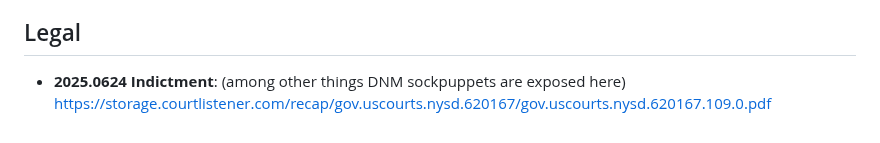
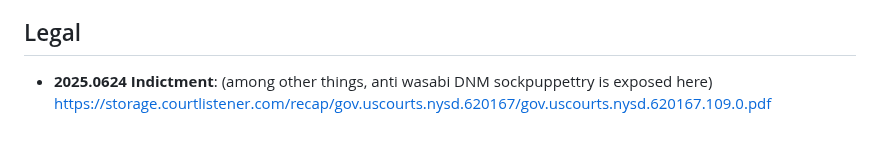
Before and after one commit to nopara73/ScamouraiWallet, a Markdown page: README.md, the part around the change. GitHub-like rendering.

```diff
--- a/README.md
+++ b/README.md
@@ -154,4 +154,4 @@
   https://x.com/1440000bytes/status/1847705683367797204 — *1440000bytes on X*
 
 ## Legal
-- **2025.0624 Indictment**: (among other things DNM sockpuppets are exposed here) https://storage.courtlistener.com/recap/gov.uscourts.nysd.620167/gov.uscourts.nysd.620167.109.0.pdf
+- **2025.0624 Indictment**: (among other things, anti wasabi DNM sockpuppettry is exposed here) https://storage.courtlistener.com/recap/gov.uscourts.nysd.620167/gov.uscourts.nysd.620167.109.0.pdf
```
